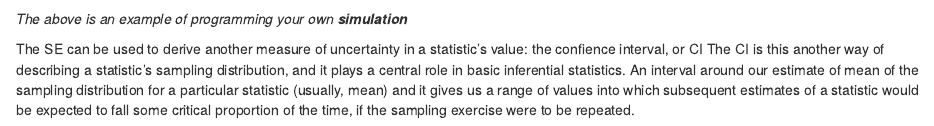
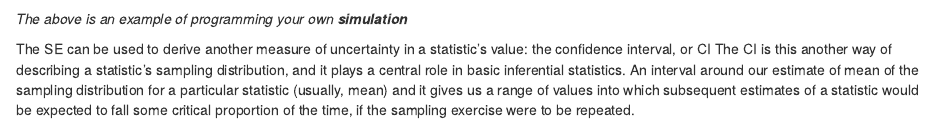
Before and after one commit to jamiewiener119/ANT-388C-Class-Notes, an R Markdown document (ant388notes14feb24.Rmd): the page in a window 1100 px wide, from 2330 px down. Rendered offline with R 4.5, knitr and Pandoc, with nearby package versions; code that draws random numbers runs with fixed seeds of ours; some code elsewhere in the file could not run offline; common packages that the code uses without loading them are loaded.

Commit message:
typo commit

````diff
--- a/ant388notes14feb24.Rmd
+++ b/ant388notes14feb24.Rmd
@@ -108,6 +108,6 @@ se_median <- sd(sample_dist_median$median)
 ```
 *The above is an example of programming your own **simulation***
 
-  The SE can be used to derive another measure of uncertainty in a statistic's value: the confience interval, or CI
+  The SE can be used to derive another measure of uncertainty in a statistic's value: the confidence interval, or CI
   The CI is this another way of describing a statistic's sampling distribution, and it plays a  central role in basic inferential statistics.
   An interval around our estimate of mean of the sampling distribution for a particular         statistic (usually, mean) and it gives us a range of values into which subsequent estimates of a statistic would be expected to fall some critical proportion of the time, if the sampling      exercise were to be repeated.
````
